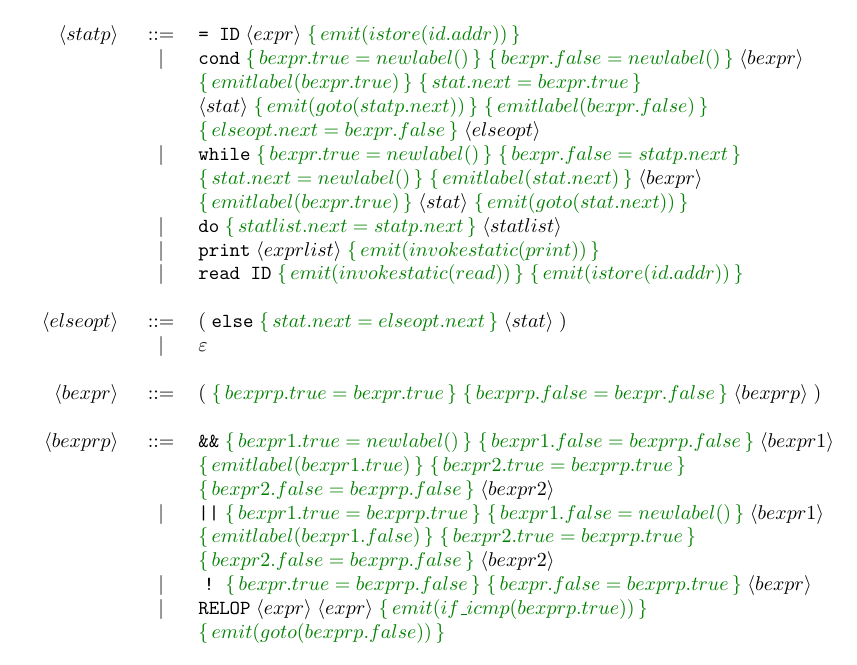
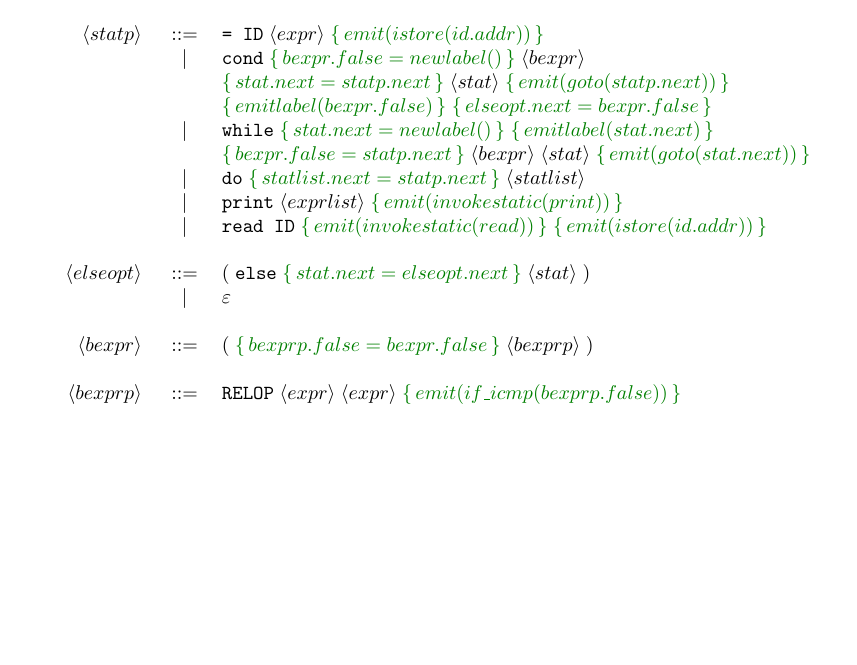
Before and after one commit to giuseppe998e/unito-lft, a LaTeX document (sect05/ex03/doc/sdt.tex): part of the page, cut so that both start at the same text, the shorter picture padded with empty space. Compiled offline with pdfLaTeX.

Commit message:
Update Section05 Ex03

```diff
--- a/sect05/ex03/doc/sdt.tex
+++ b/sect05/ex03/doc/sdt.tex
@@ -25,14 +25,12 @@
 % --------------------------------------------------------------------------------------------------------------------%
   $\node{statp}$      & $::=$ & $\texttt{= ID}\; \node{expr} \cmd{emit(istore(id.addr))}$ \\
 
-                      &  $|$  & $\tag{cond} \cmd{bexpr.true = newlabel()} \cmd{bexpr.false = newlabel()} \node{bexpr}$ \\
-                      &       & $\cmd{emitlabel(bexpr.true)} \cmd{stat.next = bexpr.true}$ \\
-                      &       & $\node{stat} \cmd{emit(goto(statp.next))} \cmd{ emitlabel(bexpr.false)}$ \\
-                      &       & $\cmd{elseopt.next = bexpr.false} \node{elseopt}$ \\
+                      &  $|$  & $\tag{cond} \cmd{bexpr.false = newlabel()} \node{bexpr}$ \\
+                      &       & $\cmd{stat.next = statp.next} \node{stat} \cmd{emit(goto(statp.next))}$ \\
+                      &       & $\cmd{emitlabel(bexpr.false)} \cmd{elseopt.next = bexpr.false}$ \\
 
-                      &  $|$  & $\tag{while} \cmd{bexpr.true = newlabel()} \cmd{bexpr.false = statp.next}$ \\
-                      &       & $\cmd{stat.next = newlabel()} \cmd{emitlabel(stat.next)} \node{bexpr}$ \\
-                      &       & $\cmd{emitlabel(bexpr.true)} \node{stat} \cmd{emit(goto(stat.next))}$ \\
+                      &  $|$  & $\tag{while} \cmd{stat.next = newlabel()} \cmd{emitlabel(stat.next)}$ \\
+                      &       & $\cmd{bexpr.false = statp.next} \node{bexpr} \node{stat} \cmd{emit(goto(stat.next))}$ \\
 
                       &  $|$  & $\tag{do} \cmd{statlist.next = statp.next} \node{statlist}$ \\
 
@@ -43,18 +41,9 @@
   $\node{elseopt}$    & $::=$ & $(\; \tag{else} \cmd{stat.next = elseopt.next} \node{stat})$ \\
                       &  $|$  & $\varepsilon$ \\\\
 % --------------------------------------------------------------------------------------------------------------------%
-  $\node{bexpr}$      & $::=$ & $(\; \cmd{bexprp.true = bexpr.true} \cmd{bexprp.false = bexpr.false} \node{bexprp} )$ \\\\
+  $\node{bexpr}$      & $::=$ & $(\; \cmd{bexprp.false = bexpr.false} \node{bexprp} )$ \\\\
 % --------------------------------------------------------------------------------------------------------------------%
-  $\node{bexprp}$     & $::=$ & $\tag{\&\&} \cmd{bexpr1.true = newlabel()} \cmd{bexpr1.false = bexprp.false} \node{bexpr1}$ \\
-                      &       & $\cmd{emitlabel(bexpr1.true)} \cmd{bexpr2.true = bexprp.true}$ \\
-                      &       & $\cmd{bexpr2.false = bexprp.false} \node{bexpr2}$ \\
-
-                      &  $|$  & $\tag{||} \cmd{bexpr1.true = bexprp.true} \cmd{bexpr1.false = newlabel()} \node{bexpr1}$ \\
-                      &       & $\cmd{emitlabel(bexpr1.false)} \cmd{bexpr2.true = bexprp.true}$ \\
-                      &       & $\cmd{bexpr2.false = bexprp.false} \node{bexpr2}$ \\
-                      &  $|$  & $\;\tag{!}\; \cmd{bexpr.true = bexprp.false} \cmd{bexpr.false = bexprp.true} \node{bexpr}$ \\
-                      &  $|$  & $\tag{RELOP} \node{expr} \node{expr} \cmd{emit(if\_icmp(bexprp.true))}$ \\
-                      &       & $\cmd{emit(goto(bexprp.false))}$ \\\\
+  $\node{bexprp}$     & $::=$ & $\tag{RELOP} \node{expr} \node{expr} \cmd{emit(if\_icmp(bexprp.false))}$ \\\\
 % --------------------------------------------------------------------------------------------------------------------%
   $\node{expr}$       & $::=$ & $\tag{NUM} \cmd{emit(ldc(num.value))}$ \\
 
```
Also changed, not shown: 2 other files.
